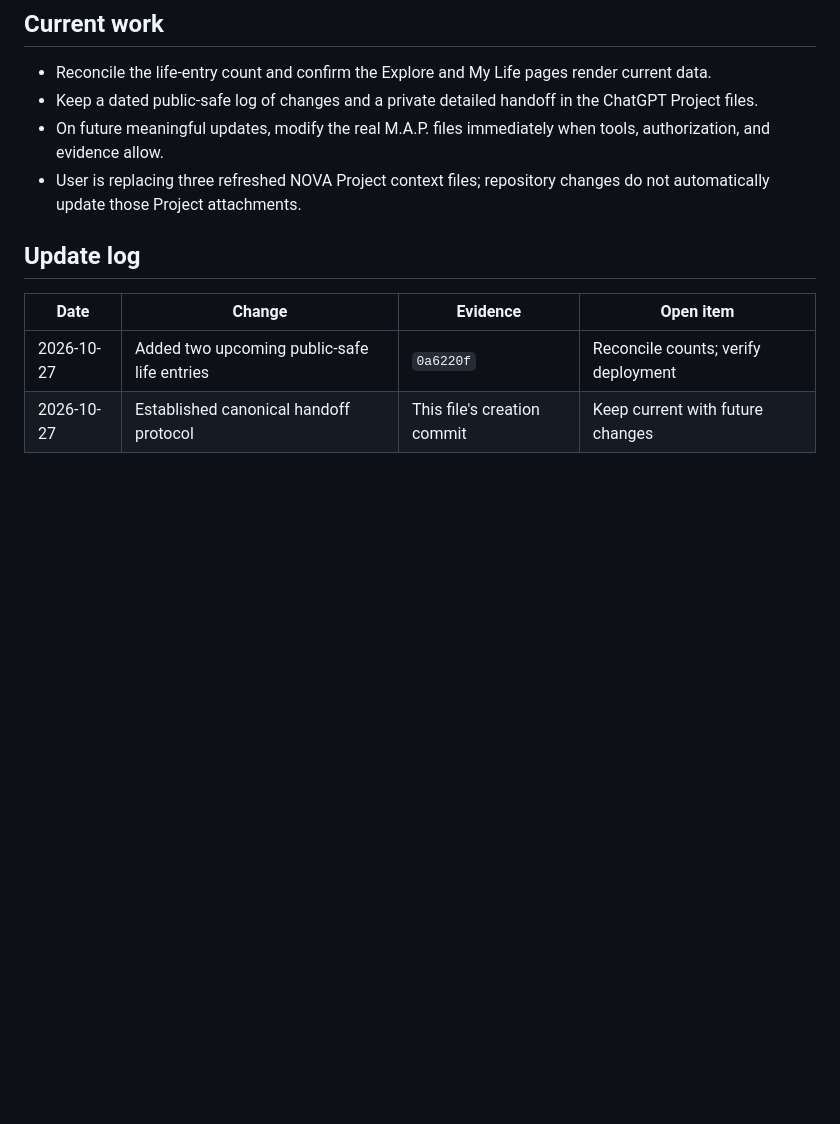
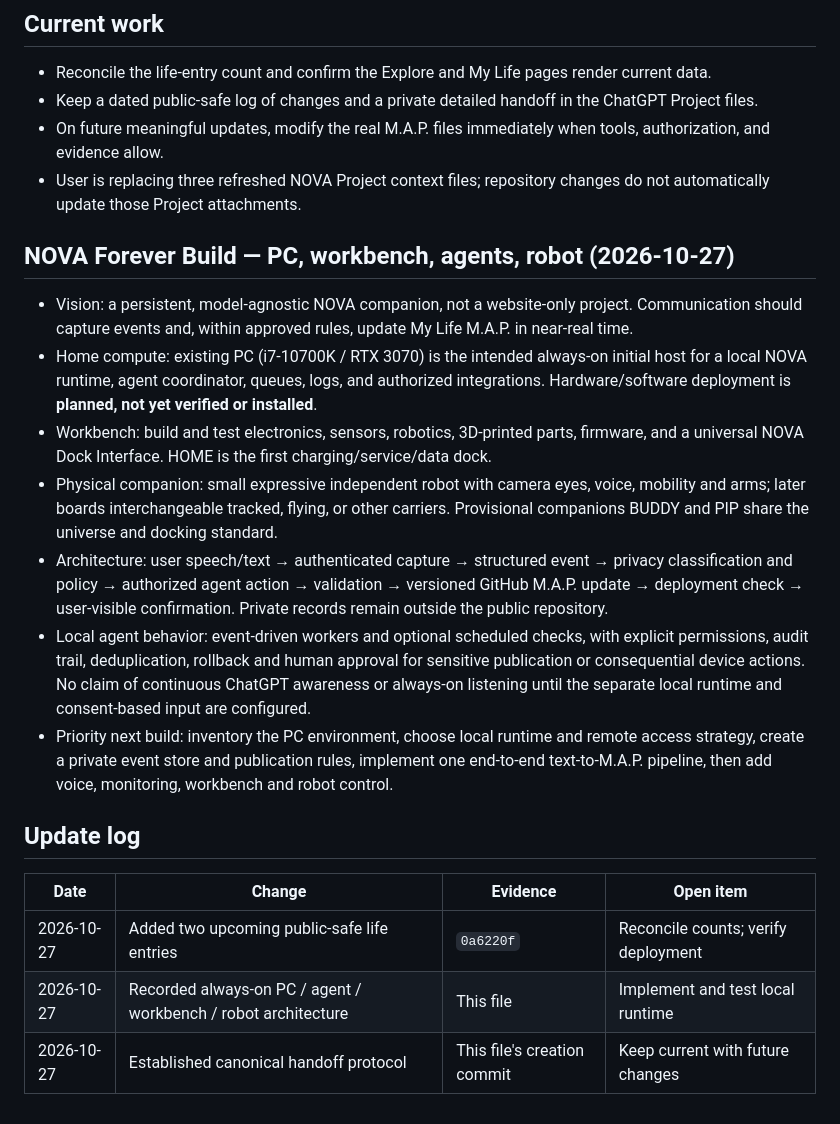
Before and after one commit to Champagne247/Champagne247, a Markdown page: NOVA-HANDOFF.md, the part around the change. Drawn GitHub-style; blank space fills up the shorter version.

Commit message:
Document NOVA always-on PC agents workbench and robot architecture

```diff
--- a/NOVA-HANDOFF.md
+++ b/NOVA-HANDOFF.md
@@ -37,8 +37,19 @@ Within the NOVA • My Life project, “my website,” “my life,” and “my
 - On future meaningful updates, modify the real M.A.P. files immediately when tools, authorization, and evidence allow.
 - User is replacing three refreshed NOVA Project context files; repository changes do not automatically update those Project attachments.
 
+
+## NOVA Forever Build — PC, workbench, agents, robot (2026-10-27)
+- Vision: a persistent, model-agnostic NOVA companion, not a website-only project. Communication should capture events and, within approved rules, update My Life M.A.P. in near-real time.
+- Home compute: existing PC (i7-10700K / RTX 3070) is the intended always-on initial host for a local NOVA runtime, agent coordinator, queues, logs, and authorized integrations. Hardware/software deployment is **planned, not yet verified or installed**.
+- Workbench: build and test electronics, sensors, robotics, 3D-printed parts, firmware, and a universal NOVA Dock Interface. HOME is the first charging/service/data dock.
+- Physical companion: small expressive independent robot with camera eyes, voice, mobility and arms; later boards interchangeable tracked, flying, or other carriers. Provisional companions BUDDY and PIP share the universe and docking standard.
+- Architecture: user speech/text → authenticated capture → structured event → privacy classification and policy → authorized agent action → validation → versioned GitHub M.A.P. update → deployment check → user-visible confirmation. Private records remain outside the public repository.
+- Local agent behavior: event-driven workers and optional scheduled checks, with explicit permissions, audit trail, deduplication, rollback and human approval for sensitive publication or consequential device actions. No claim of continuous ChatGPT awareness or always-on listening until the separate local runtime and consent-based input are configured.
+- Priority next build: inventory the PC environment, choose local runtime and remote access strategy, create a private event store and publication rules, implement one end-to-end text-to-M.A.P. pipeline, then add voice, monitoring, workbench and robot control.
+
 ## Update log
 | Date | Change | Evidence | Open item |
 |---|---|---|---|
 | 2026-10-27 | Added two upcoming public-safe life entries | `0a6220f` | Reconcile counts; verify deployment |
+| 2026-10-27 | Recorded always-on PC / agent / workbench / robot architecture | This file | Implement and test local runtime |
 | 2026-10-27 | Established canonical handoff protocol | This file's creation commit | Keep current with future changes |
```
